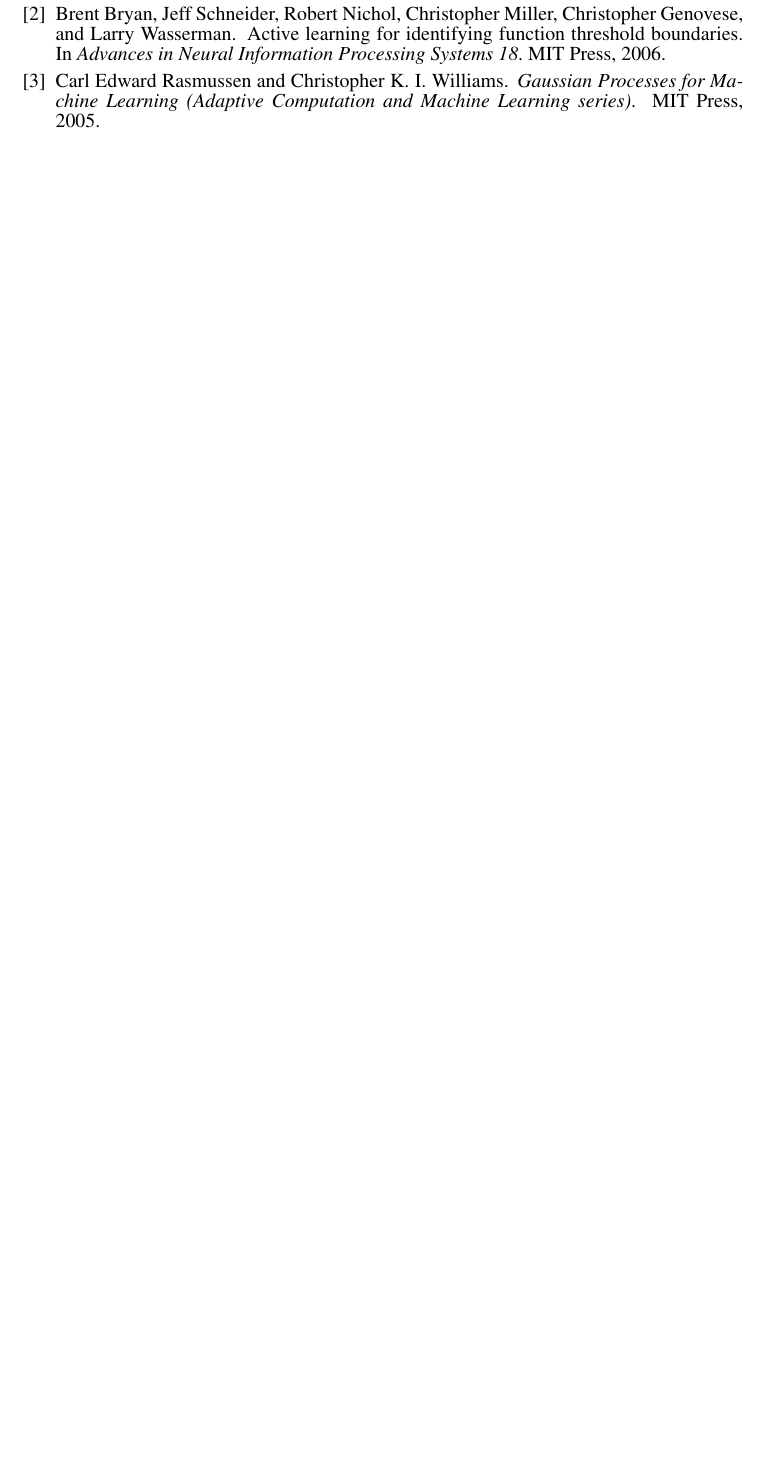
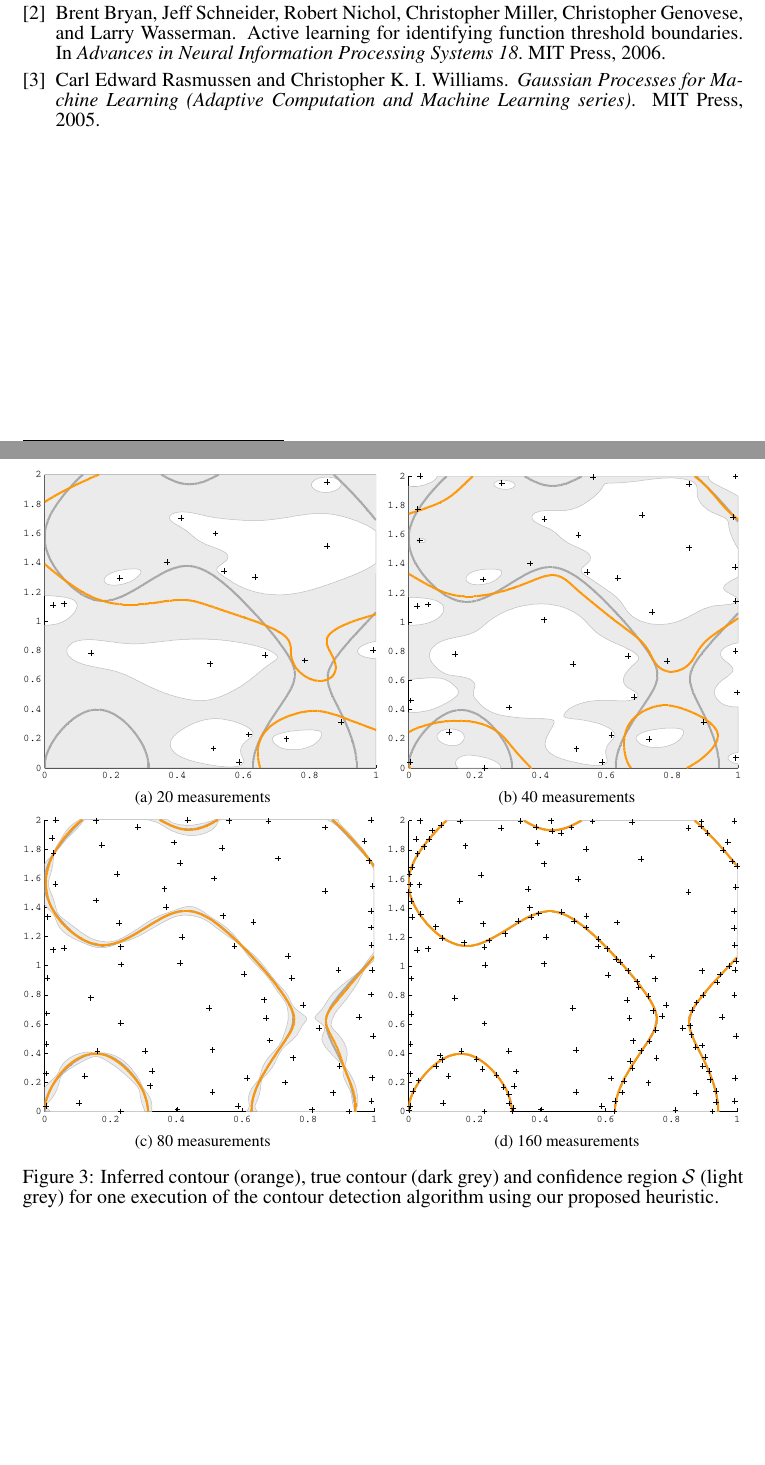
Before and after one commit to 3lectrologos/gp_report, a LaTeX paper (report.tex): part of page 4 of 4 before the commit and two parts of pages 4 and 5 of 5 after it, the two joined at a grey line, cut so that both start at the same text, the shorter picture padded with empty space. Compiled offline with pdfLaTeX.

Commit message:
Add some introductory experimental stuff and a figure

```diff
--- a/report.tex
+++ b/report.tex
@@ -226,3 +256,29 @@ in~\eqtref{eq:hcb}.
+\begin{figure}[tb]
+  \begin{subfigure}[b]{0.5\textwidth}
+    \centering
+    \includegraphics[width=\textwidth]{figures/sin2d_20}
+    \caption{20 measurements}
+  \end{subfigure}
+  \begin{subfigure}[b]{0.5\textwidth}
+    \centering
+    \includegraphics[width=\textwidth]{figures/sin2d_40}
+    \caption{40 measurements}
+  \end{subfigure}
+  \begin{subfigure}[b]{0.5\textwidth}
+    \centering
+    \includegraphics[width=\textwidth]{figures/sin2d_80}
+    \caption{80 measurements}
+  \end{subfigure}
+  \begin{subfigure}[b]{0.5\textwidth}
+    \centering
+    \includegraphics[width=\textwidth]{figures/sin2d_160}
+    \caption{160 measurements}
+  \end{subfigure}
+  \caption{Inferred contour (orange), true contour (dark grey) and confidence
+           region $\mathcal{S}$ (light grey) for one execution of the
+           contour detection algorithm using our proposed heuristic.}
+  \label{fig:sin2d_steps}
+\end{figure}
 
 \subsection{Synthetic data}
 
```
Also changed, not shown: report.bib (+8 -0 lines), figures/sin2d_160.pdf (added), figures/sin2d_20.pdf (added), figures/sin2d_40.pdf (added), figures/sin2d_80.pdf (added), report.tex (36 more changed lines).
